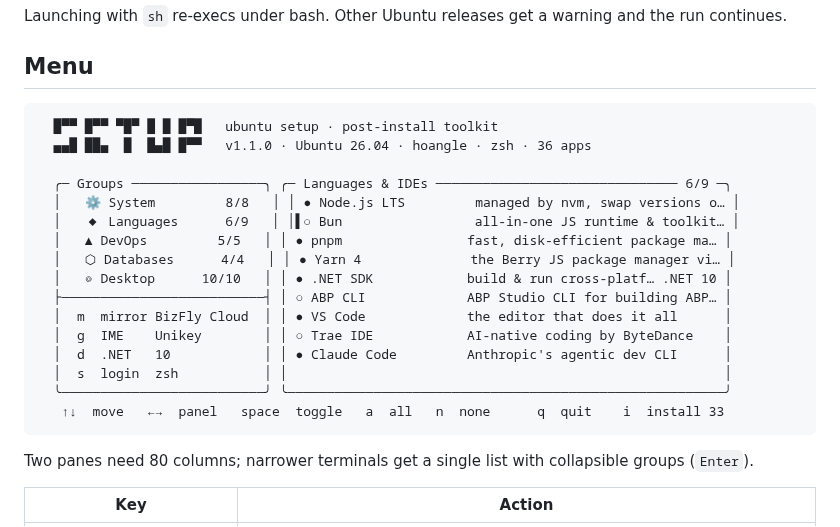
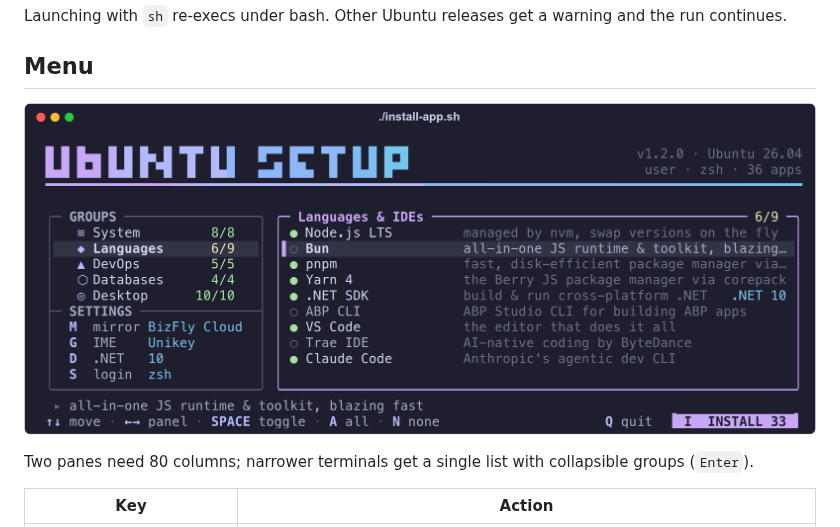
Before and after one commit to hoangld89/ubuntu-install-apps, a Markdown page: README.md, the part around the change. GitHub-like rendering; pictures changed too: docs/images/menu.png (added).

Commit message:
feat: block-letter UBUNTU SETUP banner, upper-case chrome and README screenshot (#4)
- Banner: two-row gradient block logo "UBUNTU SETUP" (falls back to the
  old SETUP logo when the info would not fit), info right-aligned in two
  lines, gradient rule below.
- Footer: keys upper-cased in bold lavender joined by " · "; read_key
  lower-cases input so keys work with or without Shift (pinned to C.UTF-8).
- Action button drawn as a half-block-capped badge ("I  INSTALL 36"),
  grey when nothing is selected, red in uninstall mode; the run header
  reuses the SETUP badge.
- Fixed pane titles (GROUPS, titled SETTINGS divider) are upper-case;
  group and app names keep their case.
- mode_theme sets the install/uninstall accent colours in one place.
- ui_gradient skips repeated escapes and quantises truecolor steps.
- README shows a real screenshot of the menu; docs/screenshot.sh
  regenerates it (python3-rich, MesloLGS NF, Chrome/Chromium).
- Bump TOOLKIT_VERSION to 1.2.0; update the bash-tui skill and CLAUDE.md.

Co-authored-by: Hoang Le <hoang.le@mgisolutions.com>

````diff
--- a/README.md
+++ b/README.md
@@ -26,24 +26,7 @@ Launching with `sh` re-execs under bash. Other Ubuntu releases get a warning and
 
 ## Menu
 
-```
-  █▀▀ █▀▀ ▀█▀ █ █ █▀█   ubuntu setup · post-install toolkit
-  ▄▄█ ██▄  █  █▄█ █▀▀   v1.1.0 · Ubuntu 26.04 · hoangle · zsh · 36 apps
-
-  ╭─ Groups ─────────────────╮ ╭─ Languages & IDEs ─────────────────────────────── 6/9 ─╮
-  │   ⚙ System         8/8   │ │ ● Node.js LTS         managed by nvm, swap versions o… │
-  │   ◆ Languages      6/9   │ │▌○ Bun                 all-in-one JS runtime & toolkit… │
-  │   ▲ DevOps         5/5   │ │ ● pnpm                fast, disk-efficient package ma… │
-  │   ⬡ Databases      4/4   │ │ ● Yarn 4              the Berry JS package manager vi… │
-  │   ◎ Desktop      10/10   │ │ ● .NET SDK            build & run cross-platf… .NET 10 │
-  ├──────────────────────────┤ │ ○ ABP CLI             ABP Studio CLI for building ABP… │
-  │  m  mirror BizFly Cloud  │ │ ● VS Code             the editor that does it all      │
-  │  g  IME    Unikey        │ │ ○ Trae IDE            AI-native coding by ByteDance    │
-  │  d  .NET   10            │ │ ● Claude Code         Anthropic's agentic dev CLI      │
-  │  s  login  zsh           │ │                                                        │
-  ╰──────────────────────────╯ ╰────────────────────────────────────────────────────────╯
-   ↑↓  move   ←→  panel   space  toggle   a  all   n  none      q  quit    i  install 33
-```
+<p align="center"><img src="docs/images/menu.png" alt="Two-pane install menu: groups and settings on the left, apps of the focused group on the right" width="900" /></p>
 
 Two panes need 80 columns; narrower terminals get a single list with collapsible groups (`Enter`).
 
````
Also changed, not shown: CLAUDE.md (+3 -1 lines), 7 other files.
